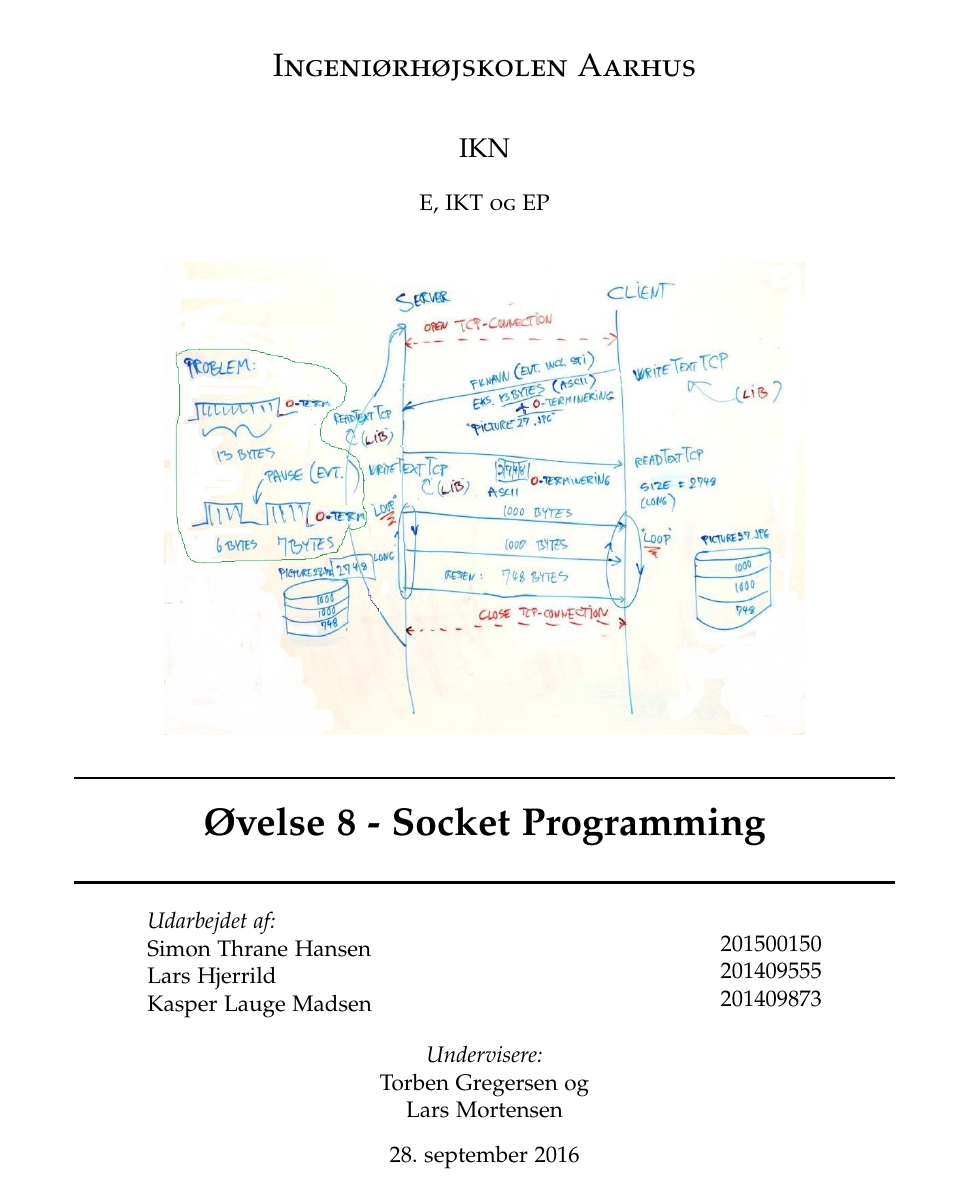
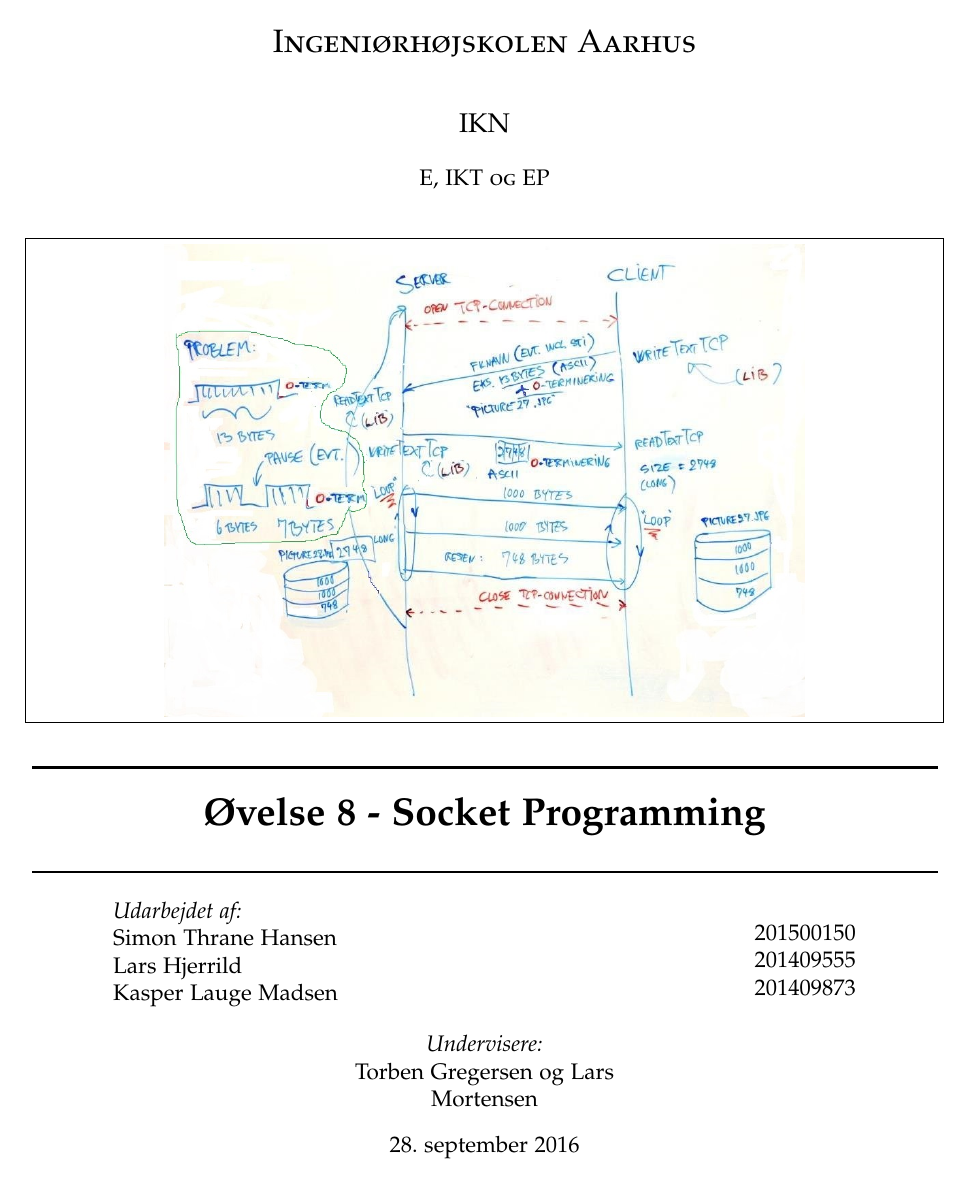
Before and after one commit to SimonThrane/IKN, a LaTeX thesis (Latex/master.tex, which reads Latex/setup/preamble.tex): page 1 of 8. Compiled offline with pdfLaTeX.

Commit message:
Opdatering med git ignore og preamble.tex

```diff
--- a/Latex/setup/preamble.tex
+++ b/Latex/setup/preamble.tex
@@ -31,13 +31,44 @@
 % Notice that you can manually change the input
 % encoding of your files by selecting "save as"
 % an select the desired input encoding.
-\usepackage{mathtools}
+%\usepackage{fullpage}
+
+\usepackage{url}
+
+\usepackage{float}
+
+\usepackage{lmodern}
+
+\usepackage{wrapfig}
+
+\usepackage{lscape}
+\usepackage[table]{xcolor}
+
+\usepackage{rotating}
+
+\usepackage[nottoc]{tocbibind}
+
+\usepackage{epstopdf}
+
+\floatstyle{boxed}
+
+\restylefloat{figure}
+
+\usepackage{tabularx}
+
+\usepackage{multirow}
+
+\usepackage{mathptmx}
+
+\renewcommand{\rmdefault}{ptm}
+%Customize bulleted lists
+\usepackage{enumitem}
+
+%\usepackage{usecases}
 \usepackage[utf8]{inputenc}
 % Make latex understand and use the typographic
 % rules of the language used in the document.
 \usepackage[danish]{babel}
-%Make figures not float around
-\usepackage{float}
 % Use the palatino font
 \usepackage[sc]{mathpazo}
 \linespread{1.05}         % Palatino needs more leading (space between lines)
@@ -87,13 +118,16 @@
 %%%%%%%%%%%%%%%%%%%%%%%%%%%%%%%%%%%%%%%%%%%%%%%%
 % Change margins, papersize, etc of the document
 \usepackage[
-  inner=28mm,% left margin on an odd page
-  outer=28mm,% right margin on an odd page
+inner=20mm,% left margin on an odd page
+outer=20mm,% right margin on an odd page
+top=31mm,
+bottom=31mm,
 ]{geometry}
 % Modify how \chapter, \section, etc. look
 % The titlesec package is very configureable
 \usepackage{titlesec}
 \titleformat{\chapter}{\normalfont\huge}{\thechapter.}{20pt}{\Huge}
+\titlespacing*{\chapter}{0mm}{0mm}{10mm}
 \titleformat*{\section}{\normalfont\Large\bfseries}
 \titleformat*{\subsection}{\normalfont\large\bfseries}
 \titleformat*{\subsubsection}{\normalfont\normalsize\bfseries}
@@ -106,7 +140,8 @@
 \pagestyle{fancy}
 \fancyhf{} %delete everything
 \renewcommand{\headrulewidth}{0pt} %remove the horizontal line in the header
-%\fancyhead{IKN Øvelse 8}
+\fancyhead[L]{IKN | Øvelse 8 \newline \newline}
+\fancyhead[R]{\includegraphics[width=4cm]{figures/ihalogo.pdf}}
 %\chead{Gruppe: 5}
 \cfoot{\thepage} %page number on all pages
 % Do not stretch the content of a page. Instead,
@@ -142,6 +175,9 @@
 textsize=scriptsize, %size of the text in the todonotes
 ]{todonotes}
 
+\usepackage{etoolbox}
+\patchcmd{\chapter}{\thispagestyle{plain}}{\thispagestyle{fancy}}{}{}
+
 %%%%%%%%%%%%%%%%%%%%%%%%%%%%%%%%%%%%%%%%%%%%%%%%
 % Hyperlinks
 % http://en.wikibooks.org/wiki/LaTeX/Hyperlinks
```
Also changed, not shown: Latex/figures/ihalogo.pdf (added), Latex/master.pdf, Latex/setup/preamble.tex (5 more changed lines), 4 other files. Lines whose indentation alone changed are shown as unchanged.
